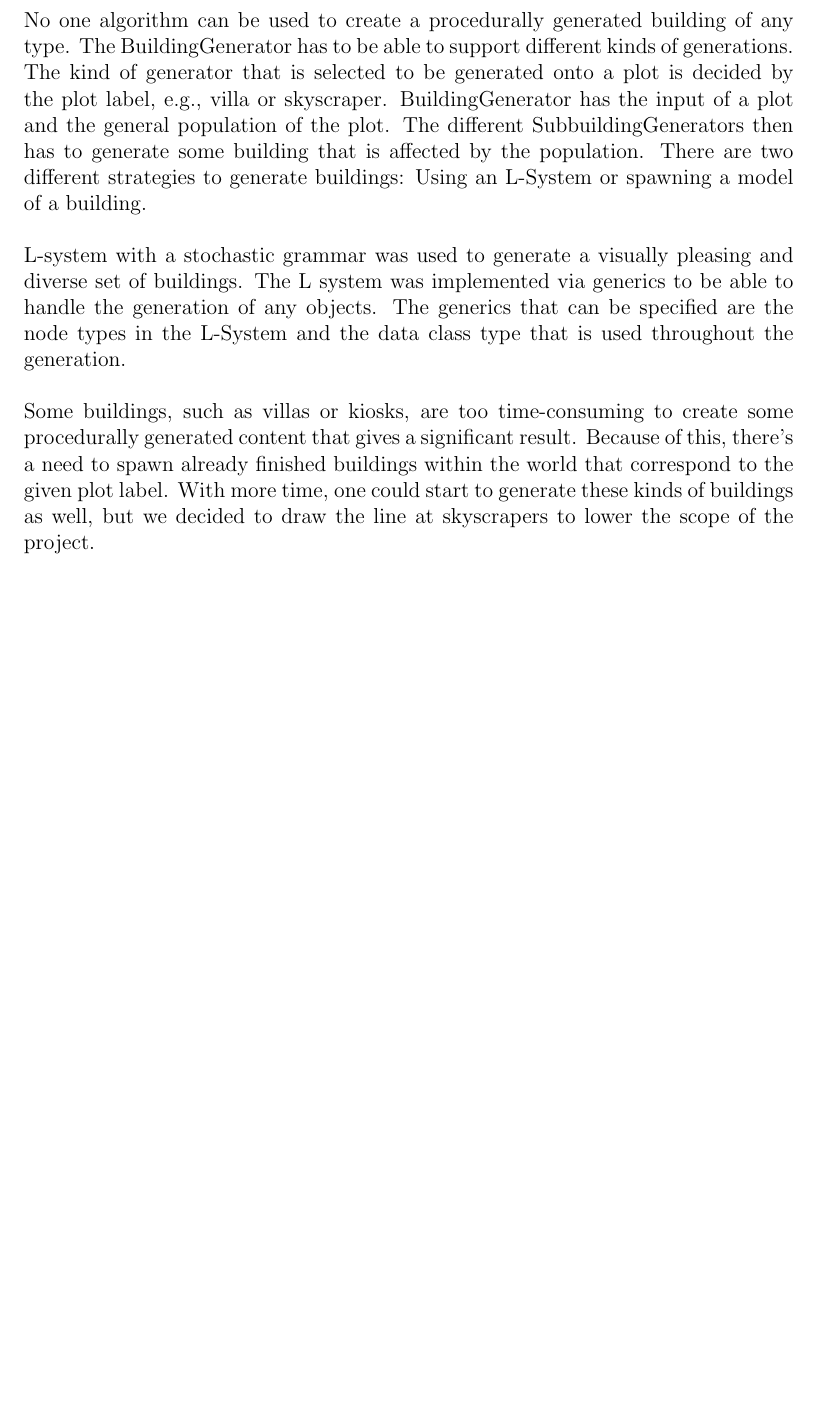
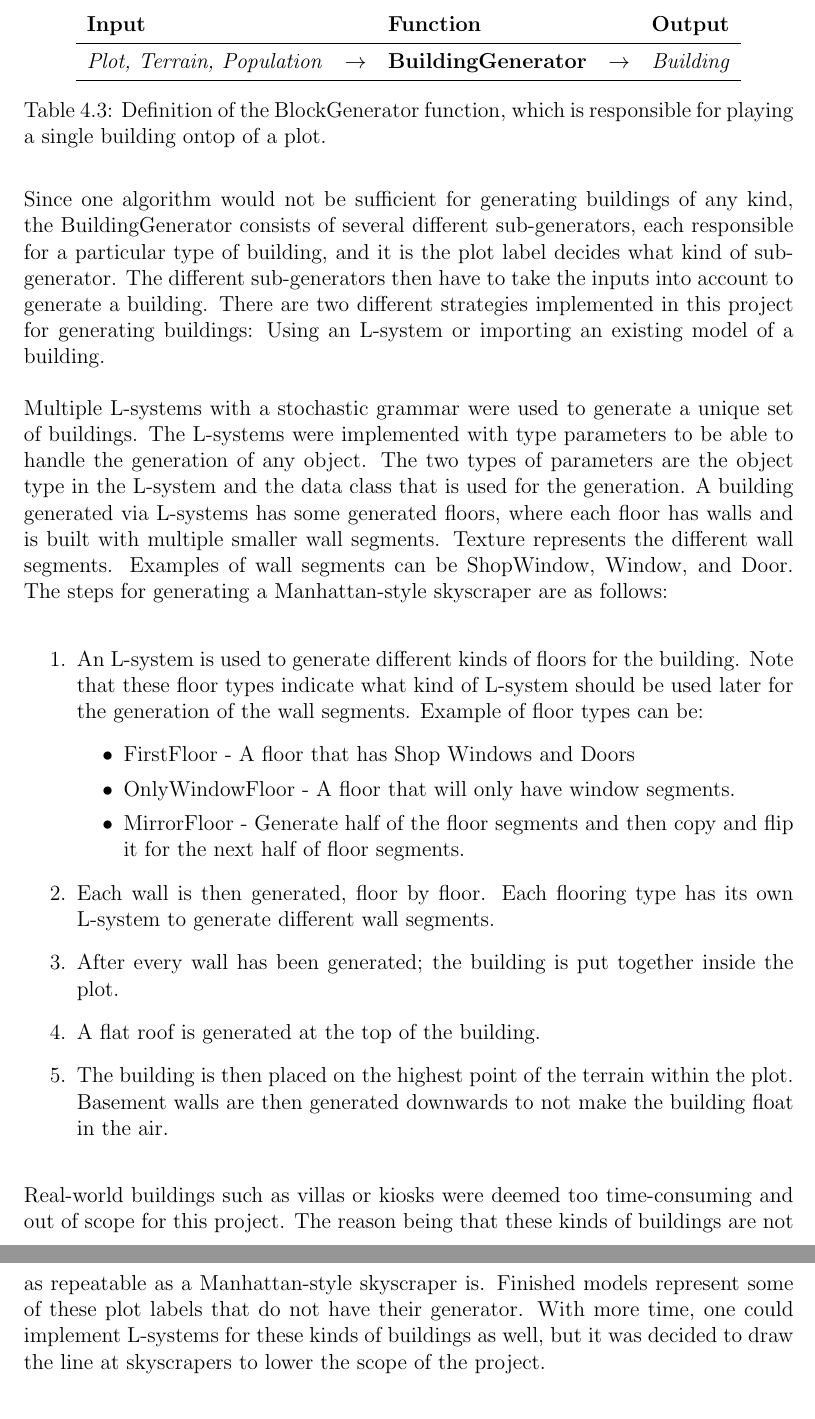
Before and after one commit to DATX02-20-02/Report, a LaTeX thesis (main.tex, which reads tex/methods/problem/buildings.tex): part of page 36 of 44 before the commit and two parts of pages 36 and 37 of 45 after it, the two joined at a grey line, cut at the place of the change, the shorter picture padded with empty space. Compiled offline with pdfLaTeX.

Commit message:
Update buildings.tex

```diff
--- a/tex/methods/problem/buildings.tex
+++ b/tex/methods/problem/buildings.tex
@@ -5 +9,9 @@ This section describes the different methods used in creating a diverse Building
 
+\begin{table}[H]
+    \centering
+    \begin{tabular}{lllll}
+      \textbf{Input}                           &               & \textbf{Function}            &               & \textbf{Output}         \\
+      \midrule
+      \textit{Plot, Terrain, Population}       & $\rightarrow$ & \textbf{BuildingGenerator}   & $\rightarrow$ & \textit{Building}       \\
+      \bottomrule
+    \end{tabular}
@@ -10,7 +18,2 @@ Having one generator exposed to every plot label of the building would quickly i
 
-No one algorithm can be used to create a procedurally generated building of any type.
-The BuildingGenerator has to be able to support different kinds of generations.
-The kind of generator that is selected to be generated onto a plot is decided by the plot label, e.g., villa or skyscraper.
-BuildingGenerator has the input of a plot and the general population of the plot.
-The different SubbuildingGenerators then has to generate some building that is affected by the population.
-There are two different strategies to generate buildings: Using an L-System or spawning a model of a building.
+    \caption{Definition of the BlockGenerator function, which is responsible for playing a single building ontop of a plot.}
@@ -17,8 +23,33 @@ There are two different strategies to generate buildings: Using an L-System or s
 
-L-system with a stochastic grammar was used to generate a visually pleasing and diverse set of buildings.
-The L system was implemented via generics to be able to handle the generation of any objects.
-The generics that can be specified are the node types in the L-System and the data class type that is used throughout the generation.
+Since one algorithm would not be sufficient for generating buildings of any kind, the BuildingGenerator consists of several different sub-generators, each responsible for a particular type of building, and it is the plot label decides what kind of sub-generator.
+The different sub-generators then have to take the inputs into account to generate a building.
+There are two different strategies implemented in this project for generating buildings: Using an L-system or importing an existing model of a building.
 
-Some buildings, such as villas or kiosks, are too time-consuming to create some procedurally generated content that gives a significant result.
-Because of this, there’s a need to spawn already finished buildings within the world that correspond to the given plot label.
-With more time, one could start to generate these kinds of buildings as well, but we decided to draw the line at skyscrapers to lower the scope of the project.
+% manhattan typ aktiga byggnader passar bra här
+Multiple L-systems with a stochastic grammar were used to generate a unique set of buildings.
+The L-systems were implemented with type parameters to be able to handle the generation of any object.
+The two types of parameters are the object type in the L-system and the data class that is used for the generation.
+A building generated via L-systems has some generated floors, where each floor has walls and is built with multiple smaller wall segments.
+Texture represents the different wall segments.
+Examples of wall segments can be ShopWindow, Window, and Door.
+The steps for generating a Manhattan-style skyscraper are as follows:
+\begin{enumerate}
+    \item An L-system is used to generate different kinds of floors for the building. Note that these floor types indicate what kind of L-system should be used later for the generation of the wall segments. Example of floor types can be:
+    \begin{itemize}
+        \item FirstFloor - A floor that has Shop Windows and Doors
+        \item OnlyWindowFloor - A floor that will only have window segments.
+        \item MirrorFloor - Generate half of the floor segments and then copy and flip it for the next half of floor segments.
+    \end{itemize}
+    \item Each wall is then generated, floor by floor. Each flooring type has its own L-system to generate different wall segments.
+    \item After every wall has been generated; the building is put together inside the plot.
+    \item A flat roof is generated at the top of the building.
+    \item The building is then placed on the highest point of the terrain within the plot. Basement walls are then generated downwards to not make the building float in the air. %techically it's the highest point of the plot.points
+\end{enumerate}
+
+% Add ShopWindow, Window and Door images
+% Add FirstFloor, OnlyWindowFloor and MirrorFloor images
+
+Real-world buildings such as villas or kiosks were deemed too time-consuming and out of scope for this project.
+The reason being that these kinds of buildings are not as repeatable as a Manhattan-style skyscraper is.
+Finished models represent some of these plot labels that do not have their generator.
+With more time, one could implement L-systems for these kinds of buildings as well, but it was decided to draw the line at skyscrapers to lower the scope of the project.
```
Also changed, not shown: tex/methods/problem/buildings.tex (17 more changed lines).
